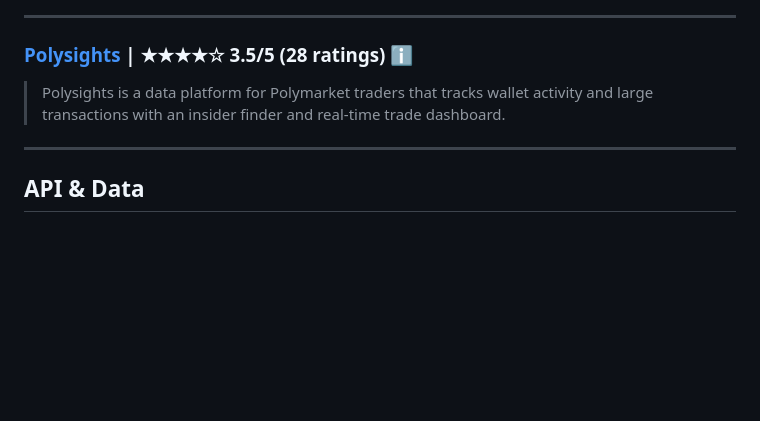
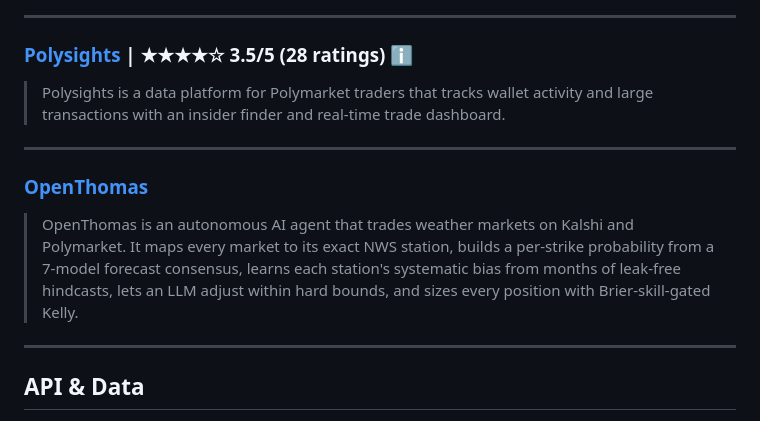
Before and after one commit to ilovecrypt0/Awesome-Polymarket-Trading-Bots-Analysis-Tools-And-More, a Markdown page: README.md, the part around the change. Drawn GitHub-style; blank space fills up the shorter version.

Commit message:
Add OpenThomas to the list
Adding **OpenThomas** to the AI Trading section.

OpenThomas is an autonomous AI agent that trades weather markets on **Kalshi** and **Polymarket**. It maps every market to its exact NWS station, builds a per-strike probability from a 7-model forecast consensus, learns each station's systematic bias from months of leak-free hindcasts, lets an LLM adjust within hard bounds, and sizes every position with Brier-skill-gated Kelly.

- MIT-licensed Python CLI on PyPI (`openthomas`)
- Exposes an MCP server
- Built for transparent "trade in public" reporting

Repo: https://github.com/PredictionMarketTrader/openthomas

Note: this tool is not yet listed on polyzone.app, so I omitted the rating line. Happy to add it once it's indexed there, or to add a placeholder if you prefer consistent formatting across the list.

```diff
--- a/README.md
+++ b/README.md
@@ -194,6 +194,12 @@ A curated list of awesome Polymarket trading tools, bots, and analytics platform
 
 ---
 
+### [OpenThomas](https://github.com/PredictionMarketTrader/openthomas)
+
+> OpenThomas is an autonomous AI agent that trades weather markets on Kalshi and Polymarket. It maps every market to its exact NWS station, builds a per-strike probability from a 7-model forecast consensus, learns each station's systematic bias from months of leak-free hindcasts, lets an LLM adjust within hard bounds, and sizes every position with Brier-skill-gated Kelly.
+
+---
+
 ## API & Data
 <a name="api-data"></a>
 
```
